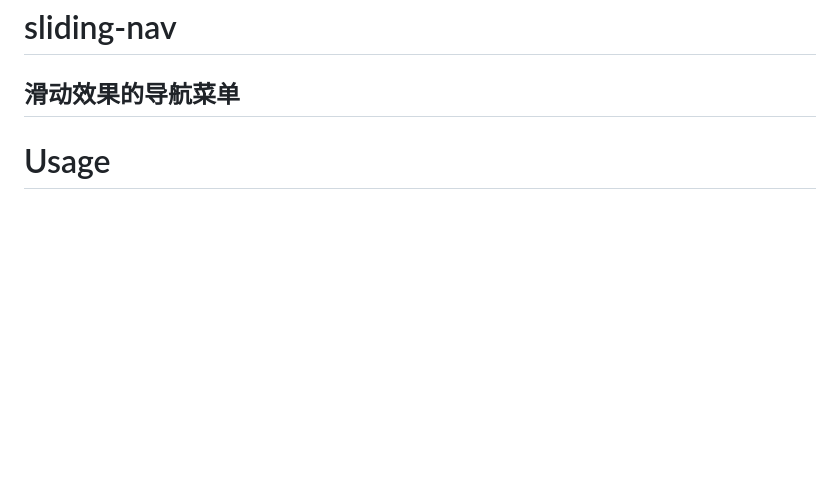
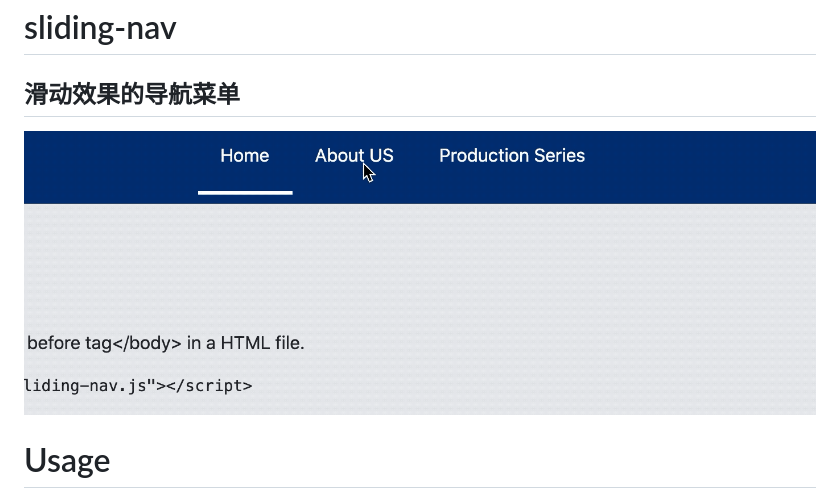
Before and after one commit to dosboy0716/sliding-nav, a Markdown page: README.md, the part around the change. Drawn GitHub-style; pictures changed too: sliding_nav.gif (added); blank space fills up the shorter version.

Commit message:
demo gif

```diff
--- a/README.md
+++ b/README.md
@@ -1,6 +1,8 @@
 # sliding-nav
 
 ## 滑动效果的导航菜单
+
+![滑动效果](sliding_nav.gif)
 
 
 # Usage
```
